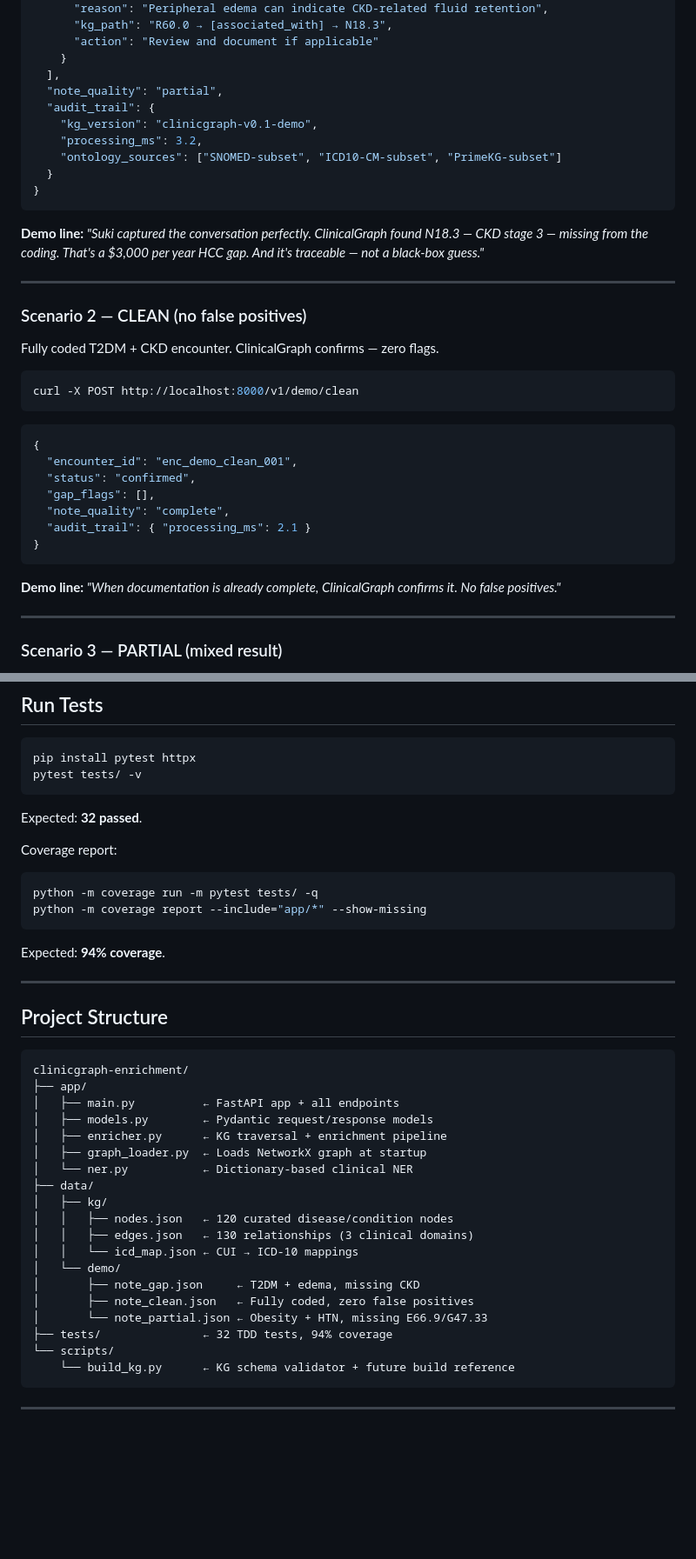
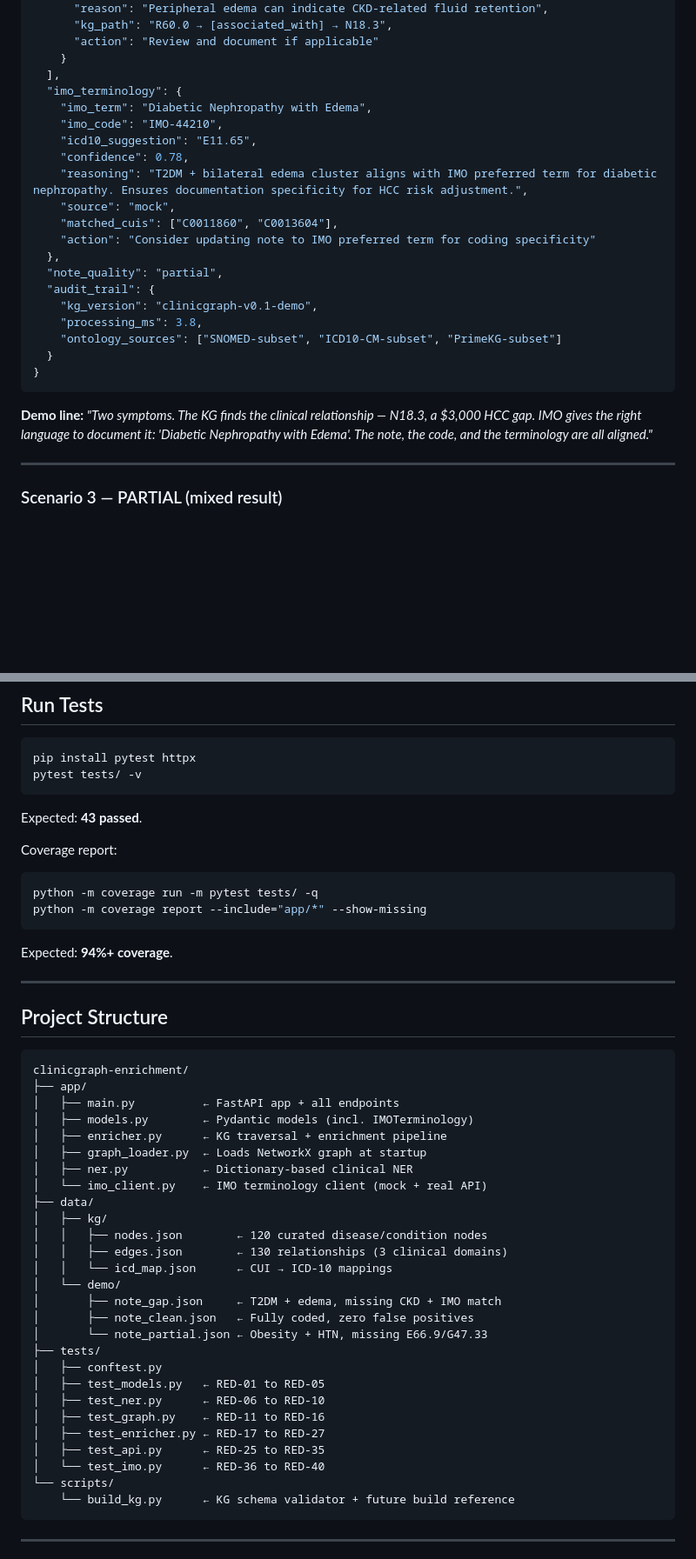
Before and after one commit to Rouge-AI/clinicgraph-enrichment, a Markdown page: README.md, 2 parts joined by grey strips. Shown at 87% size. Rendered like a GitHub page; blank space fills up the shorter version.

````diff
--- a/README.md
+++ b/README.md
@@ -73,38 +96,26 @@ curl -X POST http://localhost:8000/v1/demo/gap
       "action": "Review and document if applicable"
     }
   ],
+  "imo_terminology": {
+    "imo_term": "Diabetic Nephropathy with Edema",
+    "imo_code": "IMO-44210",
+    "icd10_suggestion": "E11.65",
+    "confidence": 0.78,
+    "reasoning": "T2DM + bilateral edema cluster aligns with IMO preferred term for diabetic nephropathy. Ensures documentation specificity for HCC risk adjustment.",
+    "source": "mock",
+    "matched_cuis": ["C0011860", "C0013604"],
+    "action": "Consider updating note to IMO preferred term for coding specificity"
+  },
   "note_quality": "partial",
   "audit_trail": {
     "kg_version": "clinicgraph-v0.1-demo",
-    "processing_ms": 3.2,
+    "processing_ms": 3.8,
     "ontology_sources": ["SNOMED-subset", "ICD10-CM-subset", "PrimeKG-subset"]
   }
 }
 ```
 
-**Demo line:** *"Suki captured the conversation perfectly. ClinicalGraph found N18.3 — CKD stage 3 — missing from the coding. That's a $3,000 per year HCC gap. And it's traceable — not a black-box guess."*
-
----
-
-### Scenario 2 — CLEAN (no false positives)
-
-Fully coded T2DM + CKD encounter. ClinicalGraph confirms — zero flags.
-
-```bash
-curl -X POST http://localhost:8000/v1/demo/clean
-```
-
-```json
-{
-  "encounter_id": "enc_demo_clean_001",
-  "status": "confirmed",
-  "gap_flags": [],
-  "note_quality": "complete",
-  "audit_trail": { "processing_ms": 2.1 }
-}
-```
-
-**Demo line:** *"When documentation is already complete, ClinicalGraph confirms it. No false positives."*
+**Demo line:** *"Two symptoms. The KG finds the clinical relationship — N18.3, a $3,000 HCC gap. IMO gives the right language to document it: 'Diabetic Nephropathy with Edema'. The note, the code, and the terminology are all aligned."*
 
 ---
 
@@ -190,7 +202,7 @@ pip install pytest httpx
 pytest tests/ -v
 ```
 
-Expected: **32 passed**.
+Expected: **43 passed**.
 
 Coverage report:
 
@@ -199,7 +211,7 @@ python -m coverage run -m pytest tests/ -q
 python -m coverage report --include="app/*" --show-missing
 ```
 
-Expected: **94% coverage**.
+Expected: **94%+ coverage**.
 
 ---
 
@@ -209,20 +221,28 @@ Expected: **94% coverage**.
 clinicgraph-enrichment/
 ├── app/
 │   ├── main.py          ← FastAPI app + all endpoints
-│   ├── models.py        ← Pydantic request/response models
+│   ├── models.py        ← Pydantic models (incl. IMOTerminology)
 │   ├── enricher.py      ← KG traversal + enrichment pipeline
 │   ├── graph_loader.py  ← Loads NetworkX graph at startup
-│   └── ner.py           ← Dictionary-based clinical NER
+│   ├── ner.py           ← Dictionary-based clinical NER
+│   └── imo_client.py    ← IMO terminology client (mock + real API)
 ├── data/
 │   ├── kg/
-│   │   ├── nodes.json   ← 120 curated disease/condition nodes
-│   │   ├── edges.json   ← 130 relationships (3 clinical domains)
-│   │   └── icd_map.json ← CUI → ICD-10 mappings
+│   │   ├── nodes.json        ← 120 curated disease/condition nodes
+│   │   ├── edges.json        ← 130 relationships (3 clinical domains)
+│   │   └── icd_map.json      ← CUI → ICD-10 mappings
 │   └── demo/
-│       ├── note_gap.json     ← T2DM + edema, missing CKD
+│       ├── note_gap.json     ← T2DM + edema, missing CKD + IMO match
 │       ├── note_clean.json   ← Fully coded, zero false positives
 │       └── note_partial.json ← Obesity + HTN, missing E66.9/G47.33
-├── tests/               ← 32 TDD tests, 94% coverage
+├── tests/
+│   ├── conftest.py
+│   ├── test_models.py   ← RED-01 to RED-05
+│   ├── test_ner.py      ← RED-06 to RED-10
+│   ├── test_graph.py    ← RED-11 to RED-16
+│   ├── test_enricher.py ← RED-17 to RED-27
+│   ├── test_api.py      ← RED-25 to RED-35
+│   └── test_imo.py      ← RED-36 to RED-40
 └── scripts/
     └── build_kg.py      ← KG schema validator + future build reference
 ```
````
Also changed, not shown: other parts of README.md (+65 -5 lines).
